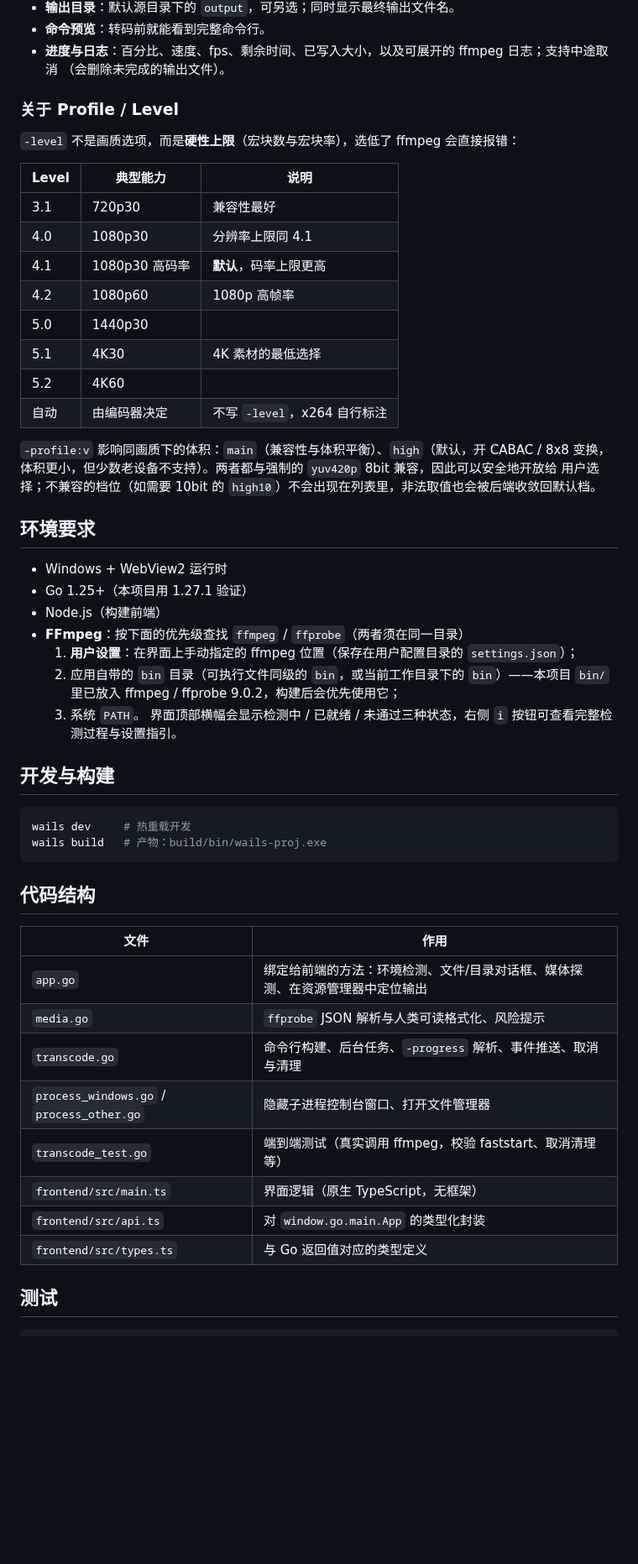
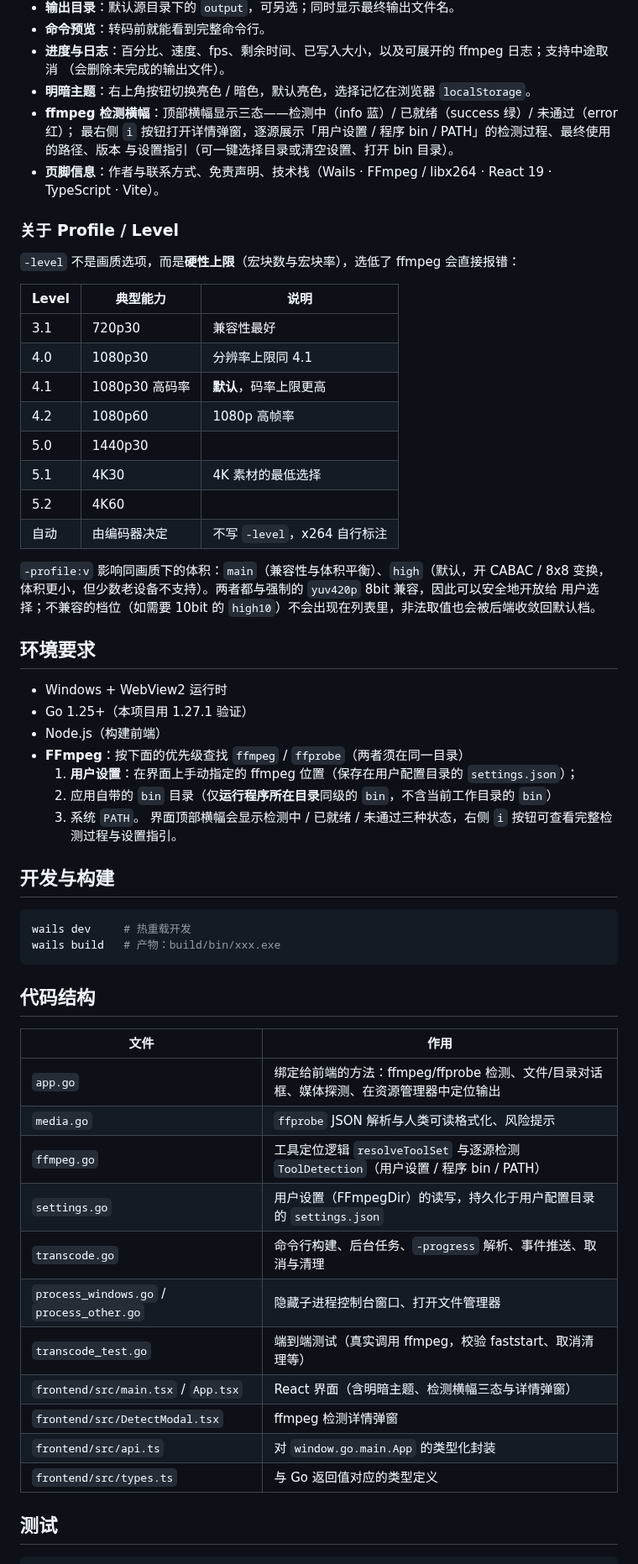
Before and after one commit to GHLandy/ff-transcode, a Markdown page: README.md, the part around one of its changes. Shown at 84% size. GitHub-like rendering; blank space fills up the shorter version.

Commit message:
docs: 根据代码实现更新文档

````diff
--- a/README.md
+++ b/README.md
@@ -49,21 +50,27 @@ ffmpeg -i "$FILE_NAME" \
 - **命令预览**：转码前就能看到完整命令行。
 - **进度与日志**：百分比、速度、fps、剩余时间、已写入大小，以及可展开的 ffmpeg 日志；支持中途取消
   （会删除未完成的输出文件）。
+- **明暗主题**：右上角按钮切换亮色 / 暗色，默认亮色，选择记忆在浏览器 `localStorage`。
+- **ffmpeg 检测横幅**：顶部横幅显示三态——检测中（info 蓝）/ 已就绪（success 绿）/ 未通过（error 红）；
+  最右侧 `i` 按钮打开详情弹窗，逐源展示「用户设置 / 程序 bin / PATH」的检测过程、最终使用的路径、版本
+  与设置指引（可一键选择目录或清空设置、打开 bin 目录）。
+- **页脚信息**：作者与联系方式、免责声明、技术栈（Wails · FFmpeg / libx264 · React 19 · TypeScript ·
+  Vite）。
 
 ### 关于 Profile / Level
 
 `-level` 不是画质选项，而是**硬性上限**（宏块数与宏块率），选低了 ffmpeg 会直接报错：
 
-| Level | 典型能力       | 说明                           |
-| ----- | -------------- | ------------------------------ |
-| 3.1   | 720p30         | 兼容性最好                     |
-| 4.0   | 1080p30        | 分辨率上限同 4.1               |
-| 4.1   | 1080p30 高码率 | **默认**，码率上限更高         |
-| 4.2   | 1080p60        | 1080p 高帧率                   |
-| 5.0   | 1440p30        |                                |
-| 5.1   | 4K30           | 4K 素材的最低选择              |
-| 5.2   | 4K60           |                                |
-| 自动  | 由编码器决定   | 不写 `-level`，x264 自行标注   |
+| Level | 典型能力       | 说明                         |
+| ----- | -------------- | ---------------------------- |
+| 3.1   | 720p30         | 兼容性最好                   |
+| 4.0   | 1080p30        | 分辨率上限同 4.1             |
+| 4.1   | 1080p30 高码率 | **默认**，码率上限更高       |
+| 4.2   | 1080p60        | 1080p 高帧率                 |
+| 5.0   | 1440p30        |                              |
+| 5.1   | 4K30           | 4K 素材的最低选择            |
+| 5.2   | 4K60           |                              |
+| 自动  | 由编码器决定   | 不写 `-level`，x264 自行标注 |
 
 `-profile:v` 影响同画质下的体积：`main`（兼容性与体积平衡）、`high`（默认，开 CABAC /
 8x8 变换，体积更小，但少数老设备不支持）。两者都与强制的 `yuv420p` 8bit 兼容，因此可以安全地开放给
@@ -76,8 +83,7 @@ ffmpeg -i "$FILE_NAME" \
 - Node.js（构建前端）
 - **FFmpeg**：按下面的优先级查找 `ffmpeg` / `ffprobe`（两者须在同一目录）
   1. **用户设置**：在界面上手动指定的 ffmpeg 位置（保存在用户配置目录的 `settings.json`）；
-  2. 应用自带的 `bin` 目录（可执行文件同级的 `bin`，或当前工作目录下的 `bin`）——本项目 `bin/` 里已放入
-     ffmpeg / ffprobe 9.0.2，构建后会优先使用它；
+  2. 应用自带的 `bin` 目录（仅**运行程序所在目录**同级的 `bin`，不含当前工作目录的 `bin`）
   3. 系统 `PATH`。
      界面顶部横幅会显示检测中 / 已就绪 / 未通过三种状态，右侧 `i` 按钮可查看完整检测过程与设置指引。
 
@@ -85,21 +91,24 @@ ffmpeg -i "$FILE_NAME" \
 
 ```bash
 wails dev     # 热重载开发
-wails build   # 产物：build/bin/wails-proj.exe
+wails build   # 产物：build/bin/xxx.exe
 ```
 
 ## 代码结构
 
-| 文件                                      | 作用                                                                          |
-| ----------------------------------------- | ----------------------------------------------------------------------------- |
-| `app.go`                                  | 绑定给前端的方法：环境检测、文件/目录对话框、媒体探测、在资源管理器中定位输出 |
-| `media.go`                                | `ffprobe` JSON 解析与人类可读格式化、风险提示                                 |
-| `transcode.go`                            | 命令行构建、后台任务、`-progress` 解析、事件推送、取消与清理                  |
-| `process_windows.go` / `process_other.go` | 隐藏子进程控制台窗口、打开文件管理器                                          |
-| `transcode_test.go`                       | 端到端测试（真实调用 ffmpeg，校验 faststart、取消清理等）                     |
-| `frontend/src/main.ts`                    | 界面逻辑（原生 TypeScript，无框架）                                           |
-| `frontend/src/api.ts`                     | 对 `window.go.main.App` 的类型化封装                                          |
-| `frontend/src/types.ts`                   | 与 Go 返回值对应的类型定义                                                    |
+| 文件                                      | 作用                                                                                     |
+| ----------------------------------------- | ---------------------------------------------------------------------------------------- |
+| `app.go`                                  | 绑定给前端的方法：ffmpeg/ffprobe 检测、文件/目录对话框、媒体探测、在资源管理器中定位输出 |
+| `media.go`                                | `ffprobe` JSON 解析与人类可读格式化、风险提示                                            |
+| `ffmpeg.go`                               | 工具定位逻辑 `resolveToolSet` 与逐源检测 `ToolDetection`（用户设置 / 程序 bin / PATH）   |
+| `settings.go`                             | 用户设置（FFmpegDir）的读写，持久化于用户配置目录的 `settings.json`                      |
+| `transcode.go`                            | 命令行构建、后台任务、`-progress` 解析、事件推送、取消与清理                             |
+| `process_windows.go` / `process_other.go` | 隐藏子进程控制台窗口、打开文件管理器                                                     |
+| `transcode_test.go`                       | 端到端测试（真实调用 ffmpeg，校验 faststart、取消清理等）                                |
+| `frontend/src/main.tsx` / `App.tsx`       | React 界面（含明暗主题、检测横幅三态与详情弹窗）                                         |
+| `frontend/src/DetectModal.tsx`            | ffmpeg 检测详情弹窗                                                                      |
+| `frontend/src/api.ts`                     | 对 `window.go.main.App` 的类型化封装                                                     |
+| `frontend/src/types.ts`                   | 与 Go 返回值对应的类型定义                                                               |
 
 ## 测试
 
````
Also changed, not shown: other parts of README.md (+3 -2 lines), docs/ui-preview.png.
